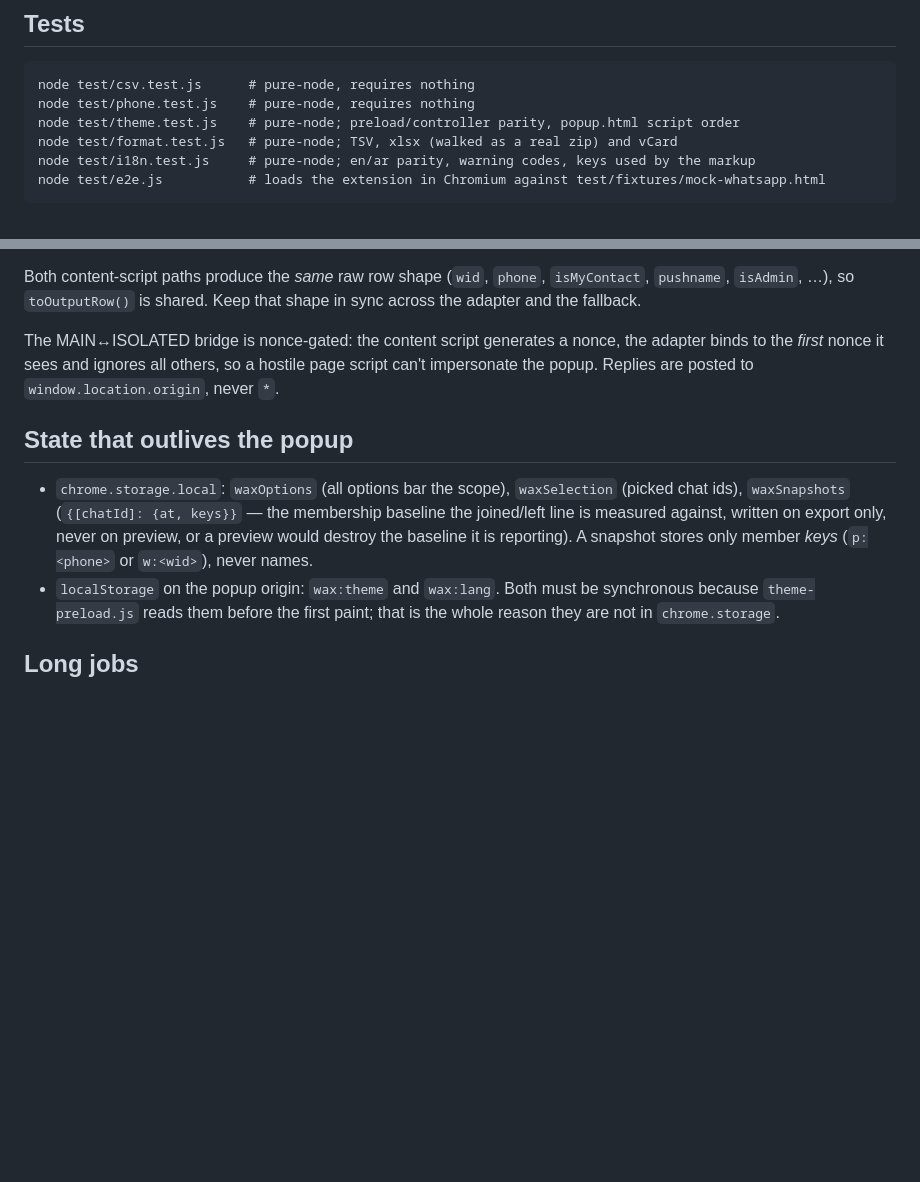
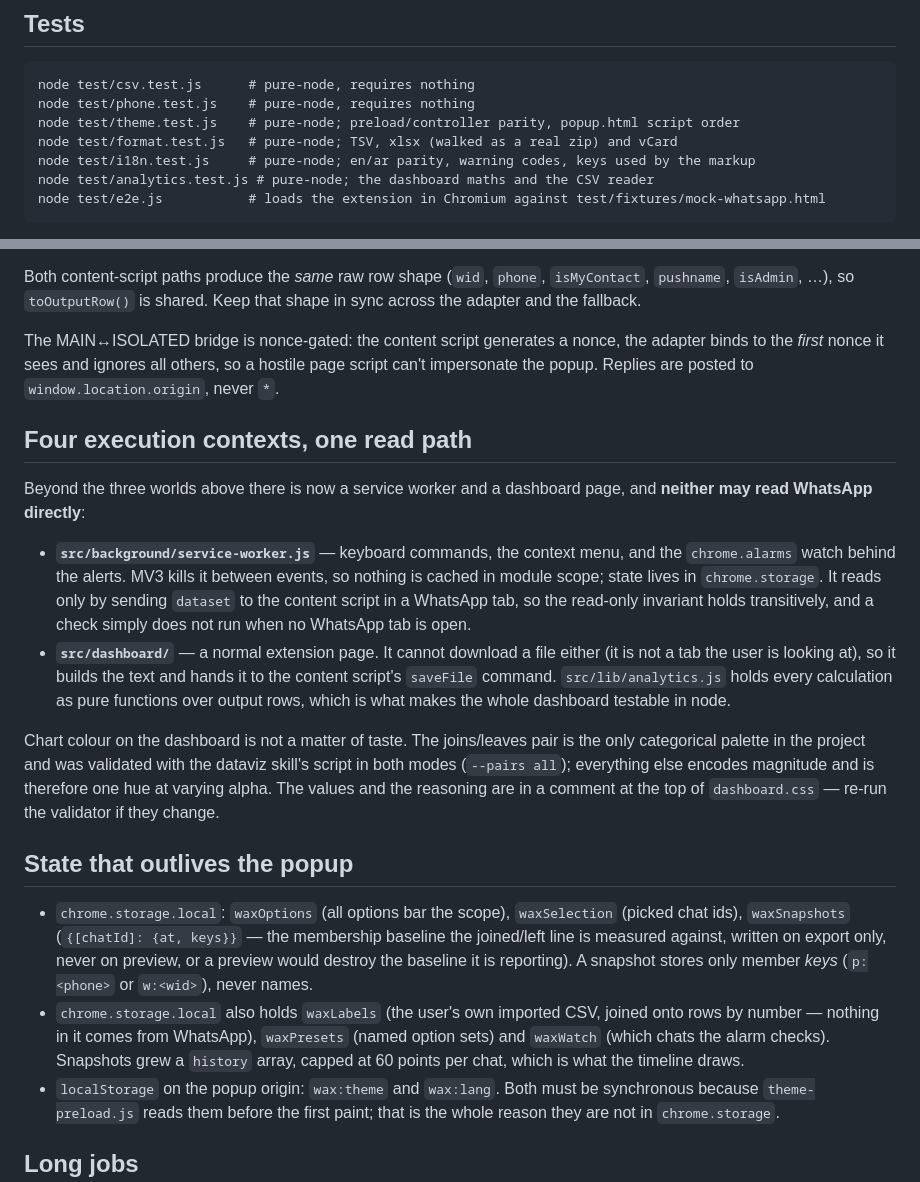
Before and after one commit to abdumezar/extensions.whatsapp.scrapper, a Markdown page: CLAUDE.md, 2 parts joined by grey strips. Rendered like a GitHub page; blank space fills up the shorter version.

````diff
--- a/CLAUDE.md
+++ b/CLAUDE.md
@@ -20,6 +20,7 @@ node test/phone.test.js    # pure-node, requires nothing
 node test/theme.test.js    # pure-node; preload/controller parity, popup.html script order
 node test/format.test.js   # pure-node; TSV, xlsx (walked as a real zip) and vCard
 node test/i18n.test.js     # pure-node; en/ar parity, warning codes, keys used by the markup
+node test/analytics.test.js # pure-node; the dashboard maths and the CSV reader
 node test/e2e.js           # loads the extension in Chromium against test/fixtures/mock-whatsapp.html
 ```
 
@@ -74,12 +75,35 @@ The MAIN↔ISOLATED bridge is nonce-gated: the content script generates a nonce,
 the *first* nonce it sees and ignores all others, so a hostile page script can't impersonate the
 popup. Replies are posted to `window.location.origin`, never `*`.
 
+## Four execution contexts, one read path
+
+Beyond the three worlds above there is now a service worker and a dashboard page, and **neither may read
+WhatsApp directly**:
+
+- **`src/background/service-worker.js`** — keyboard commands, the context menu, and the `chrome.alarms`
+  watch behind the alerts. MV3 kills it between events, so nothing is cached in module scope; state lives
+  in `chrome.storage`. It reads only by sending `dataset` to the content script in a WhatsApp tab, so the
+  read-only invariant holds transitively, and a check simply does not run when no WhatsApp tab is open.
+- **`src/dashboard/`** — a normal extension page. It cannot download a file either (it is not a tab the
+  user is looking at), so it builds the text and hands it to the content script's `saveFile` command.
+  `src/lib/analytics.js` holds every calculation as pure functions over output rows, which is what makes
+  the whole dashboard testable in node.
+
+Chart colour on the dashboard is not a matter of taste. The joins/leaves pair is the only categorical
+palette in the project and was validated with the dataviz skill's script in both modes (`--pairs all`);
+everything else encodes magnitude and is therefore one hue at varying alpha. The values and the reasoning
+are in a comment at the top of `dashboard.css` — re-run the validator if they change.
+
 ## State that outlives the popup
 
 - `chrome.storage.local`: `waxOptions` (all options bar the scope), `waxSelection` (picked chat ids),
   `waxSnapshots` (`{[chatId]: {at, keys}}` — the membership baseline the joined/left line is measured
   against, written on export only, never on preview, or a preview would destroy the baseline it is
   reporting). A snapshot stores only member *keys* (`p:<phone>` or `w:<wid>`), never names.
+- `chrome.storage.local` also holds `waxLabels` (the user's own imported CSV, joined onto rows by number —
+  nothing in it comes from WhatsApp), `waxPresets` (named option sets) and `waxWatch` (which chats the
+  alarm checks). Snapshots grew a `history` array, capped at 60 points per chat, which is what the
+  timeline draws.
 - `localStorage` on the popup origin: `wax:theme` and `wax:lang`. Both must be synchronous because
   `theme-preload.js` reads them before the first paint; that is the whole reason they are not in
   `chrome.storage`.
````
Also changed, not shown: README.md (+31 -1 lines).
